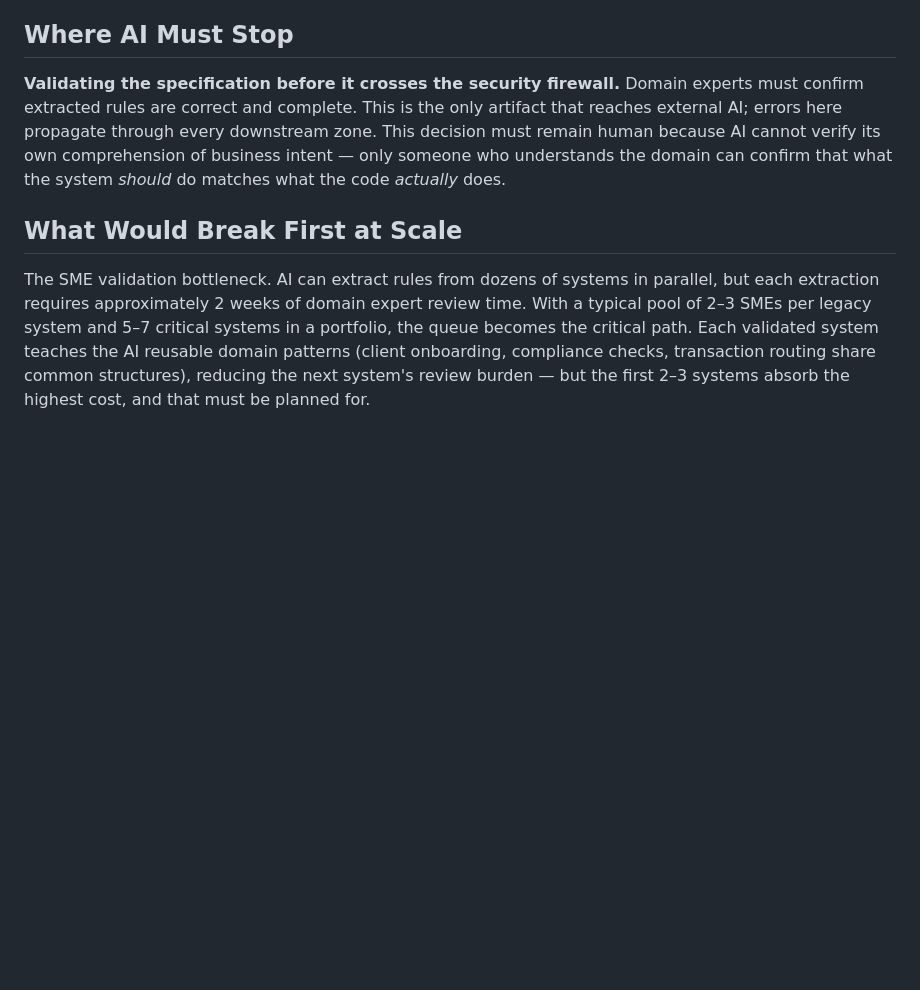
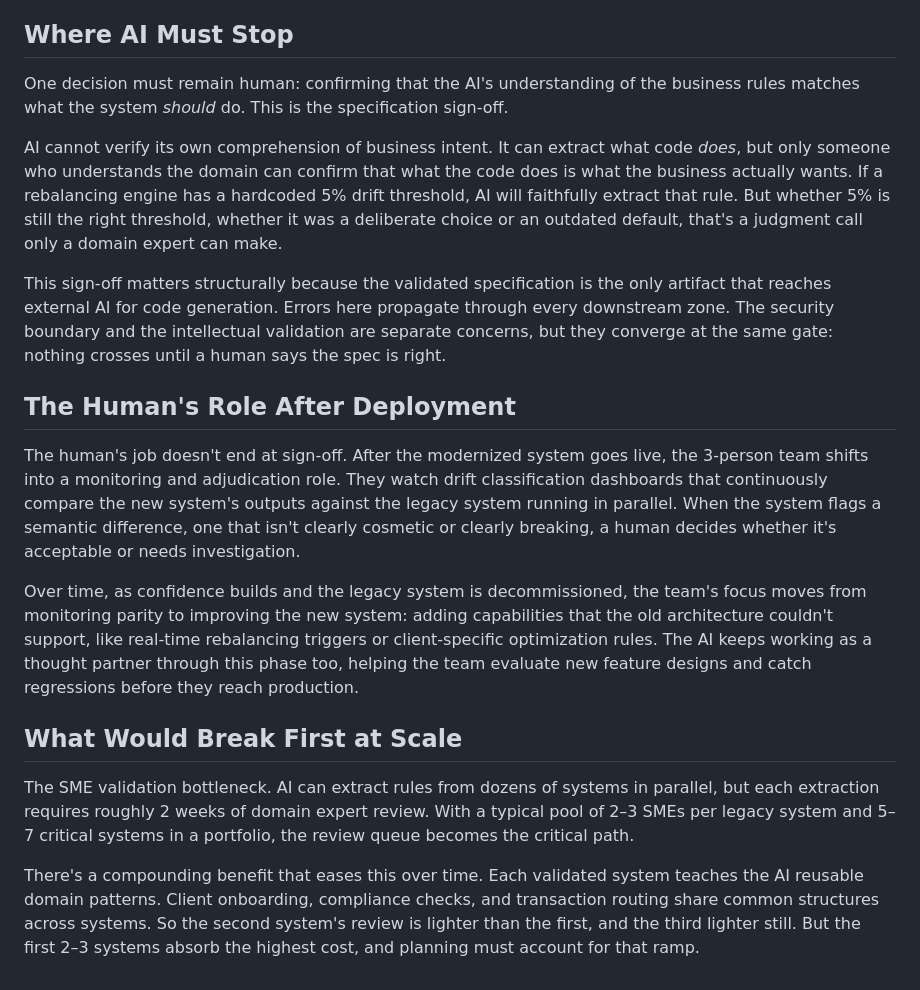
Before and after one commit to patvu7/initiative_zero, a Markdown page: Initiative_Zero.md, the part around one of its changes. Drawn GitHub-style; blank space fills up the shorter version.

```diff
--- a/Initiative_Zero.md
+++ b/Initiative_Zero.md
@@ -22,8 +24,20 @@ AI handles work that previously required scarce specialists, producing reusable
 
 ## Where AI Must Stop
 
-**Validating the specification before it crosses the security firewall.** Domain experts must confirm extracted rules are correct and complete. This is the only artifact that reaches external AI; errors here propagate through every downstream zone. This decision must remain human because AI cannot verify its own comprehension of business intent — only someone who understands the domain can confirm that what the system *should* do matches what the code *actually* does.
+One decision must remain human: confirming that the AI's understanding of the business rules matches what the system *should* do. This is the specification sign-off.
+
+AI cannot verify its own comprehension of business intent. It can extract what code *does*, but only someone who understands the domain can confirm that what the code does is what the business actually wants. If a rebalancing engine has a hardcoded 5% drift threshold, AI will faithfully extract that rule. But whether 5% is still the right threshold, whether it was a deliberate choice or an outdated default, that's a judgment call only a domain expert can make.
+
+This sign-off matters structurally because the validated specification is the only artifact that reaches external AI for code generation. Errors here propagate through every downstream zone. The security boundary and the intellectual validation are separate concerns, but they converge at the same gate: nothing crosses until a human says the spec is right.
+
+## The Human's Role After Deployment
+
+The human's job doesn't end at sign-off. After the modernized system goes live, the 3-person team shifts into a monitoring and adjudication role. They watch drift classification dashboards that continuously compare the new system's outputs against the legacy system running in parallel. When the system flags a semantic difference, one that isn't clearly cosmetic or clearly breaking, a human decides whether it's acceptable or needs investigation.
+
+Over time, as confidence builds and the legacy system is decommissioned, the team's focus moves from monitoring parity to improving the new system: adding capabilities that the old architecture couldn't support, like real-time rebalancing triggers or client-specific optimization rules. The AI keeps working as a thought partner through this phase too, helping the team evaluate new feature designs and catch regressions before they reach production.
 
 ## What Would Break First at Scale
 
-The SME validation bottleneck. AI can extract rules from dozens of systems in parallel, but each extraction requires approximately 2 weeks of domain expert review time. With a typical pool of 2–3 SMEs per legacy system and 5–7 critical systems in a portfolio, the queue becomes the critical path. Each validated system teaches the AI reusable domain patterns (client onboarding, compliance checks, transaction routing share common structures), reducing the next system's review burden — but the first 2–3 systems absorb the highest cost, and that must be planned for.
+The SME validation bottleneck. AI can extract rules from dozens of systems in parallel, but each extraction requires roughly 2 weeks of domain expert review. With a typical pool of 2–3 SMEs per legacy system and 5–7 critical systems in a portfolio, the review queue becomes the critical path.
+
+There's a compounding benefit that eases this over time. Each validated system teaches the AI reusable domain patterns. Client onboarding, compliance checks, and transaction routing share common structures across systems. So the second system's review is lighter than the first, and the third lighter still. But the first 2–3 systems absorb the highest cost, and planning must account for that ramp.
```
Also changed, not shown: other parts of Initiative_Zero.md (+9 -7 lines).
